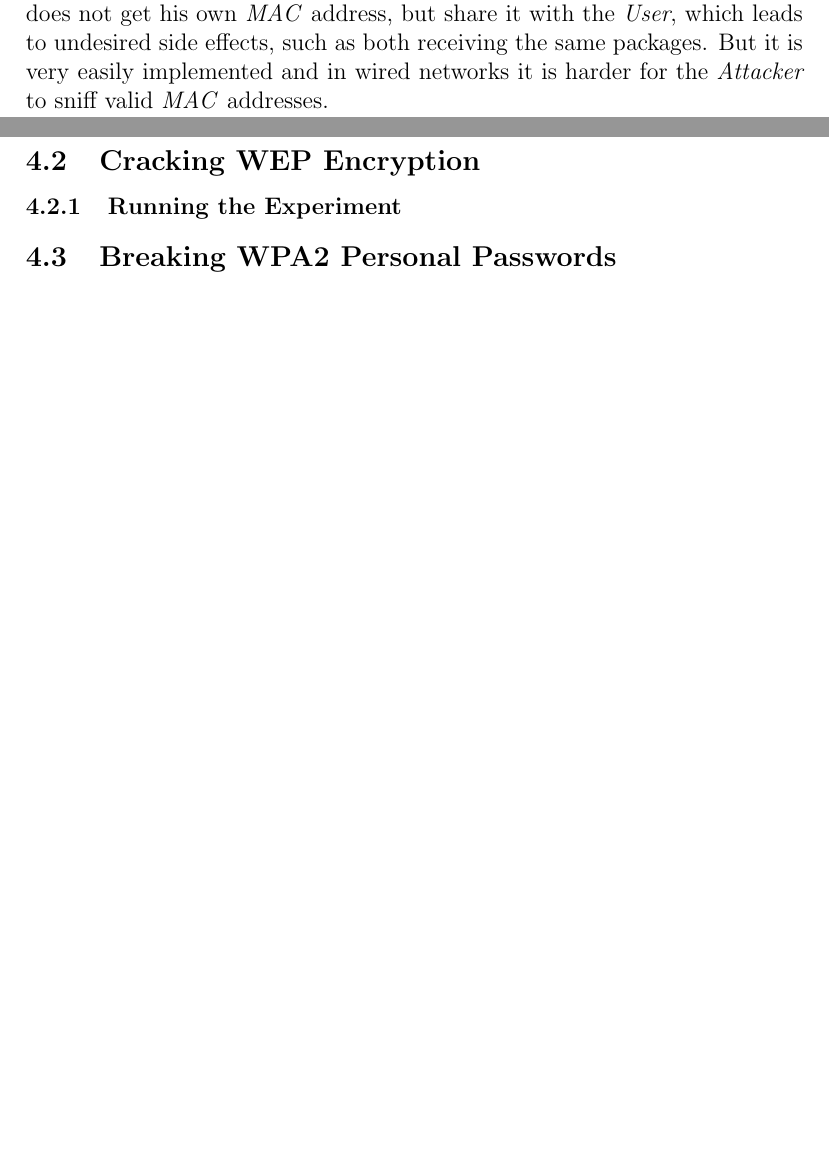
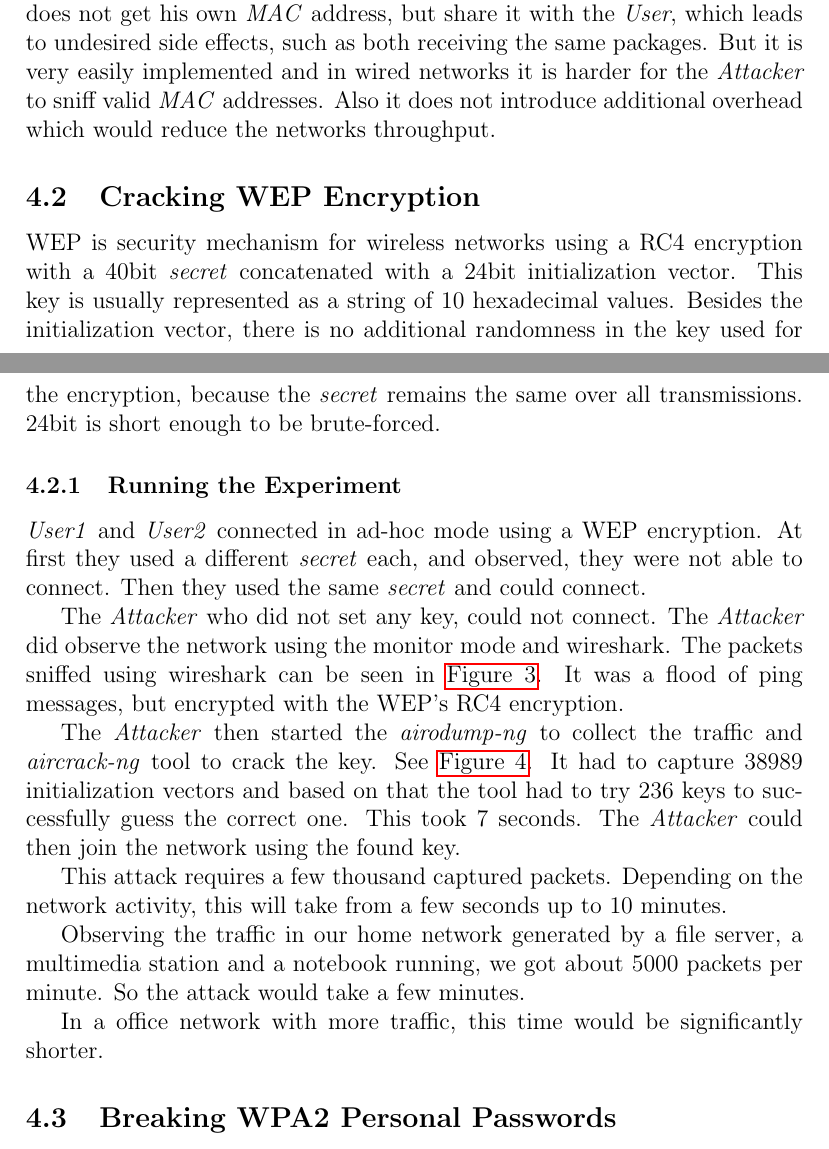
Before and after one commit to Nick11/wireless_security, a LaTeX document (mac/lab2_unauthorized_access.tex): two parts of pages 3 and 5 of 5 before the commit and two parts of pages 3 and 5 of 7 after it, joined at a grey line, cut so that both start at the same text, the shorter picture padded with empty space. Compiled offline with pdfLaTeX.

Commit message:
mac lab, wep done

```diff
--- a/mac/lab2_unauthorized_access.tex
+++ b/mac/lab2_unauthorized_access.tex
@@ -62,8 +62,25 @@ The machine used as access point is called \emph{AP} in the following.
 		\label{mac:changer}
 	\end{figure}
 	\subsubsection{Analysis}
-		\emph{MAC} filtering can easily be bypassed with some limitations. The \emph{Attacker} does not get his own \emph{MAC} address, but share it with the \emph{User}, which leads to undesired side effects, such as both receiving the same packages. But it is very easily implemented and in wired networks it is harder for the \emph{Attacker} to sniff valid \emph{MAC} addresses.
+		\emph{MAC} filtering can easily be bypassed with some limitations. The \emph{Attacker} does not get his own \emph{MAC} address, but share it with the \emph{User}, which leads to undesired side effects, such as both receiving the same packages. But it is very easily implemented and in wired networks it is harder for the \emph{Attacker} to sniff valid \emph{MAC} addresses. Also it does not introduce additional overhead which would reduce the networks throughput.
 
   \subsection{Cracking WEP Encryption}
-	\subsubsection{Running the Experiment}}
+	WEP is security mechanism for wireless networks using a RC4 encryption with a 40bit \emph{secret} concatenated with a 24bit initialization vector. This key is usually represented as a string of 10 hexadecimal values. Besides the initialization vector, there is no additional randomness in the key used for the encryption, because the \emph{secret} remains the same over all transmissions. 24bit is short enough to be brute-forced.
 
+	\subsubsection{Running the Experiment}
+		\emph{User1} and \emph{User2} connected in ad-hoc mode using a WEP encryption.
+		At first they used a different \emph{secret} each, and observed, they were not able to connect. Then they used the same \emph{secret} and could connect.
+
+		The \emph{Attacker} who did not set any key, could not connect.
+		The \emph{Attacker} did observe the network using the monitor mode and wireshark.
+		The packets sniffed using wireshark can be seen in \autoref{wep:wireshark}. It was a flood of ping messages, but encrypted with the WEP's RC4 encryption.
+
+		The \emph{Attacker} then started the \emph{airodump-ng} to collect the traffic and \emph{aircrack-ng} tool to crack the key. See \autoref{wep:airodump}.
+		It had to capture 38989 initialization vectors and based on that the tool had to try 236 keys to successfully guess the correct one. This took 7 seconds.
+		The \emph{Attacker} could then join the network using the found key.
+
+		This attack requires a few thousand captured packets. Depending on the network activity, this will take from a few seconds up to 10 minutes.
+
+		Observing the traffic in our home network generated by a file server, a multimedia station and a notebook running, we got about 5000 packets per minute. So the attack would take a few minutes.
+
+		In a office network with more traffic, this time would be significantly shorter.
@@ -70,3 +97,5 @@ The machine used as access point is called \emph{AP} in the following.
+			\label{wep:airodump}
+		\end{figure}
 
  \subsection{Breaking WPA2 Personal Passwords }
 	\subsubsection{Running the Experiment}
```
Also changed, not shown: cantenna/cantenna.tex (+11 -4 lines), mac/lab2_unauthorized_access.pdf, mac/lab2_unauthorized_access.tex (10 more changed lines).
